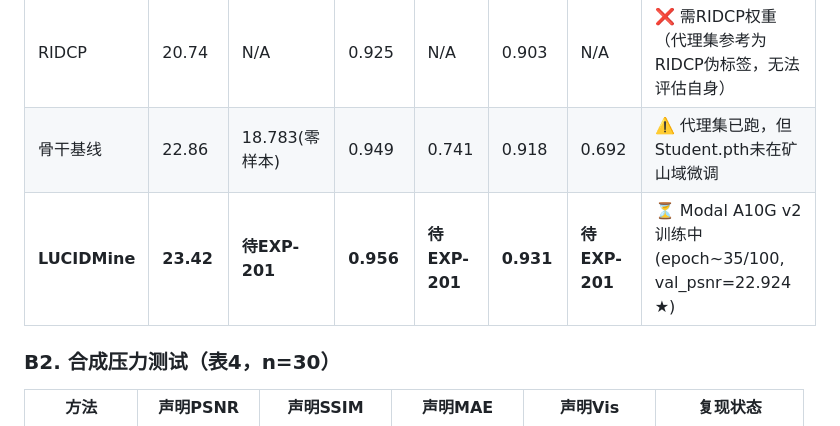
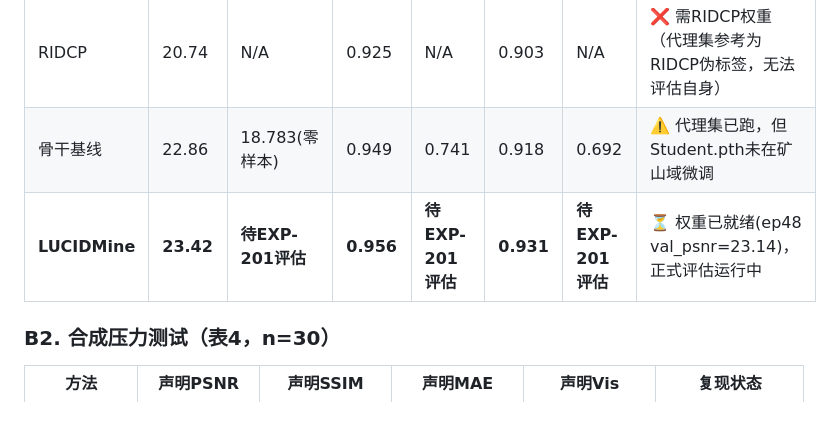
Before and after one commit to chelloocarol/LUCID, a Markdown page: paper_claims_audit.md, the part around the change. GitHub-like rendering.

```diff
--- a/paper_claims_audit.md
+++ b/paper_claims_audit.md
@@ -52,7 +52,7 @@
 | Retinex | 15.76 | 10.716 | 0.681 | 0.237 | 0.884 | 0.397 | ✅ 代理集已跑(EXP-101/102) |
 | RIDCP | 20.74 | N/A | 0.925 | N/A | 0.903 | N/A | ❌ 需RIDCP权重（代理集参考为RIDCP伪标签，无法评估自身） |
 | 骨干基线 | 22.86 | 18.783(零样本) | 0.949 | 0.741 | 0.918 | 0.692 | ⚠️ 代理集已跑，但Student.pth未在矿山域微调 |
-| **LUCIDMine** | **23.42** | **待EXP-201** | **0.956** | **待EXP-201** | **0.931** | **待EXP-201** | ⏳ Modal A10G v2训练中(epoch~35/100, val_psnr=22.924 ★) |
+| **LUCIDMine** | **23.42** | **待EXP-201评估** | **0.956** | **待EXP-201评估** | **0.931** | **待EXP-201评估** | ⏳ 权重已就绪(ep48 val_psnr=23.14)，正式评估运行中 |
 
 ### B2. 合成压力测试（表4，n=30）
 
```
Also changed, not shown: paper_revision_plan.md (+8 -7 lines).
